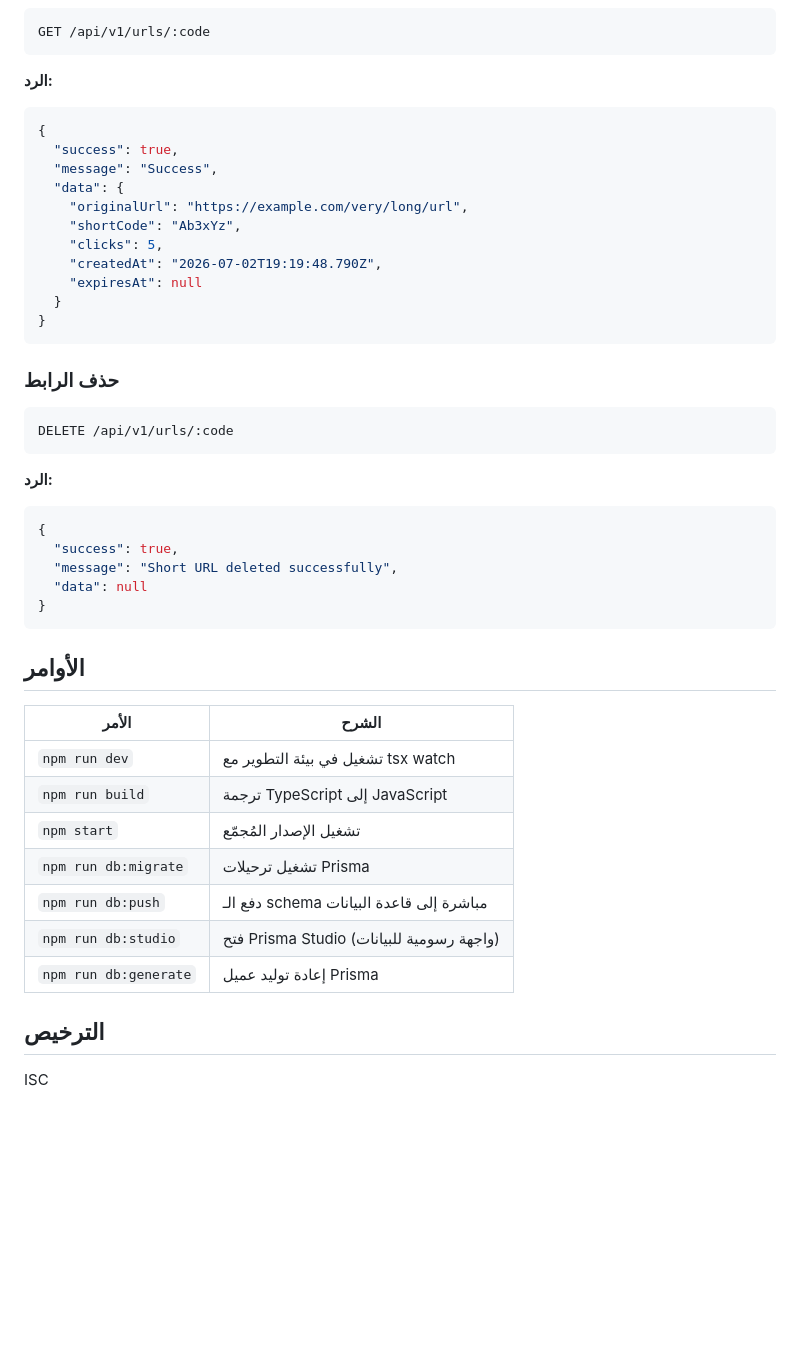
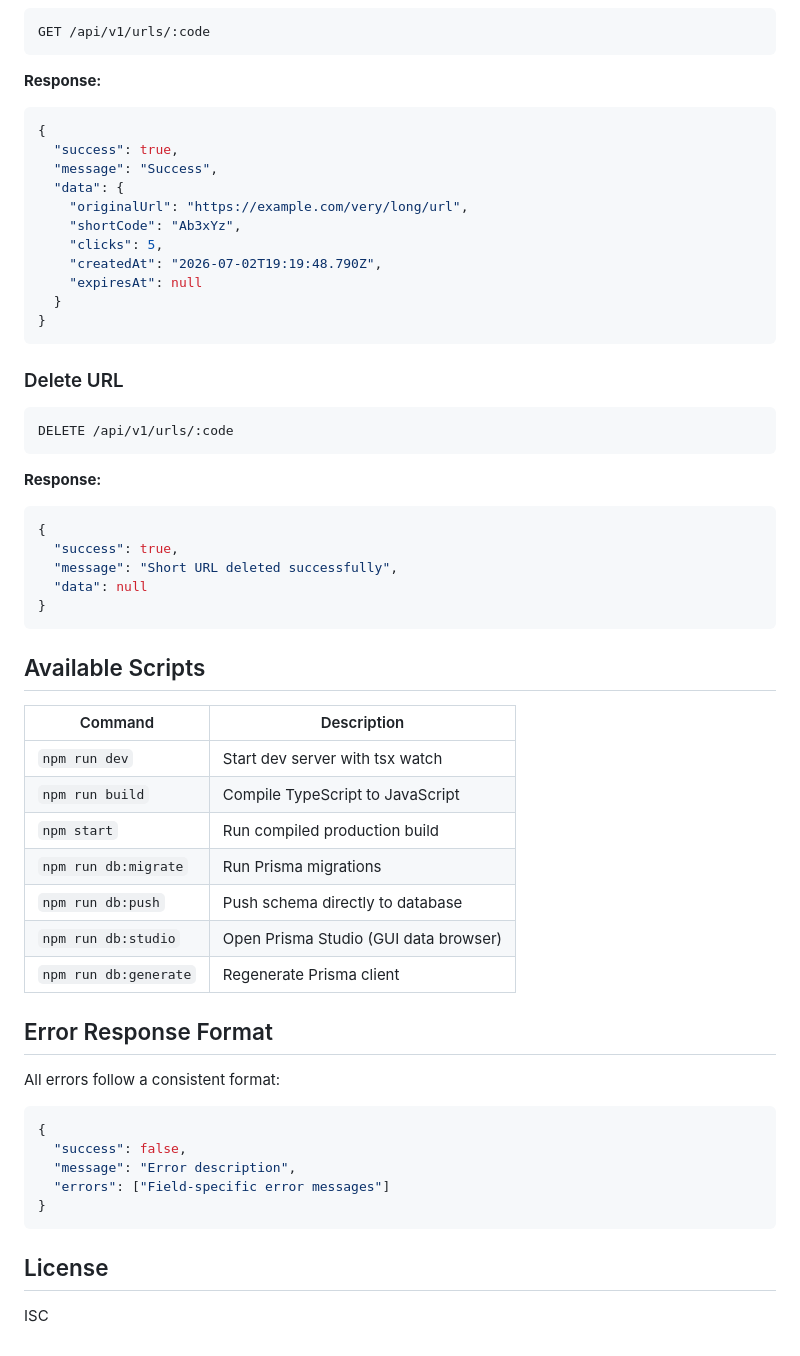
Before and after one commit to A7MED-SA/CodeAlpha_Simple_URL_Shortener, a Markdown page: README.md, the part around one of its changes. Drawn GitHub-style; blank space fills up the shorter version.

````diff
--- a/README.md
+++ b/README.md
@@ -174,7 +174,7 @@ GET /:code
 GET /api/v1/urls/:code
 ```
 
-**الرد:**
+**Response:**
 ```json
 {
   "success": true,
@@ -189,13 +189,13 @@ GET /api/v1/urls/:code
 }
 ```
 
-### حذف الرابط
+### Delete URL
 
 ```
 DELETE /api/v1/urls/:code
 ```
 
-**الرد:**
+**Response:**
 ```json
 {
   "success": true,
@@ -204,18 +204,30 @@ DELETE /api/v1/urls/:code
 }
 ```
 
-## الأوامر
+## Available Scripts
 
-| الأمر | الشرح |
+| Command | Description |
 |---|---|
-| `npm run dev` | تشغيل في بيئة التطوير مع tsx watch |
-| `npm run build` | ترجمة TypeScript إلى JavaScript |
-| `npm start` | تشغيل الإصدار المُجمّع |
-| `npm run db:migrate` | تشغيل ترحيلات Prisma |
-| `npm run db:push` | دفع الـ schema مباشرة إلى قاعدة البيانات |
-| `npm run db:studio` | فتح Prisma Studio (واجهة رسومية للبيانات) |
-| `npm run db:generate` | إعادة توليد عميل Prisma |
+| `npm run dev` | Start dev server with tsx watch |
+| `npm run build` | Compile TypeScript to JavaScript |
+| `npm start` | Run compiled production build |
+| `npm run db:migrate` | Run Prisma migrations |
+| `npm run db:push` | Push schema directly to database |
+| `npm run db:studio` | Open Prisma Studio (GUI data browser) |
+| `npm run db:generate` | Regenerate Prisma client |
 
-## الترخيص
+## Error Response Format
+
+All errors follow a consistent format:
+
+```json
+{
+  "success": false,
+  "message": "Error description",
+  "errors": ["Field-specific error messages"]
+}
+```
+
+## License
 
 ISC
````
Also changed, not shown: other parts of README.md (+75 -75 lines), README.ar.md (added, +223 -0 lines).
